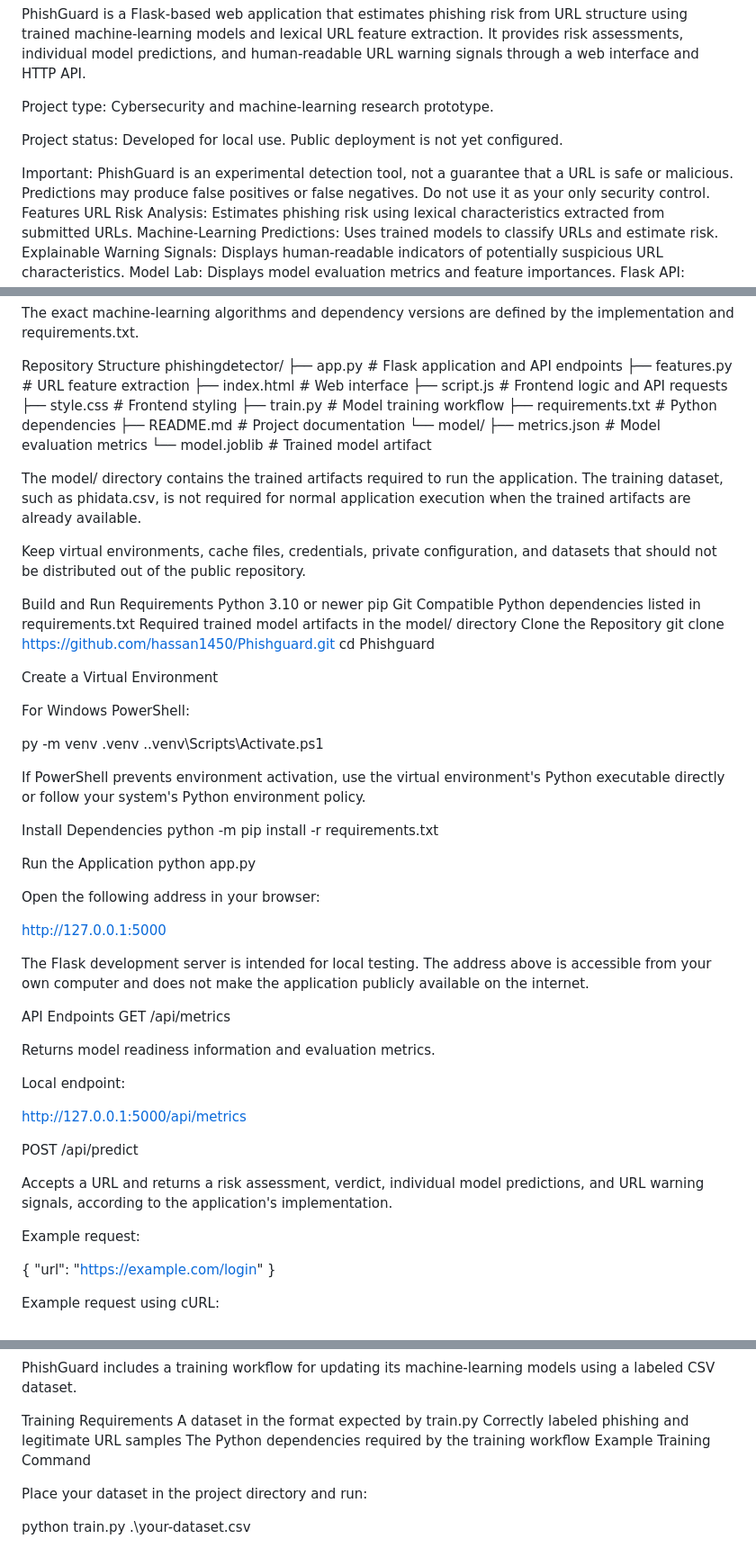
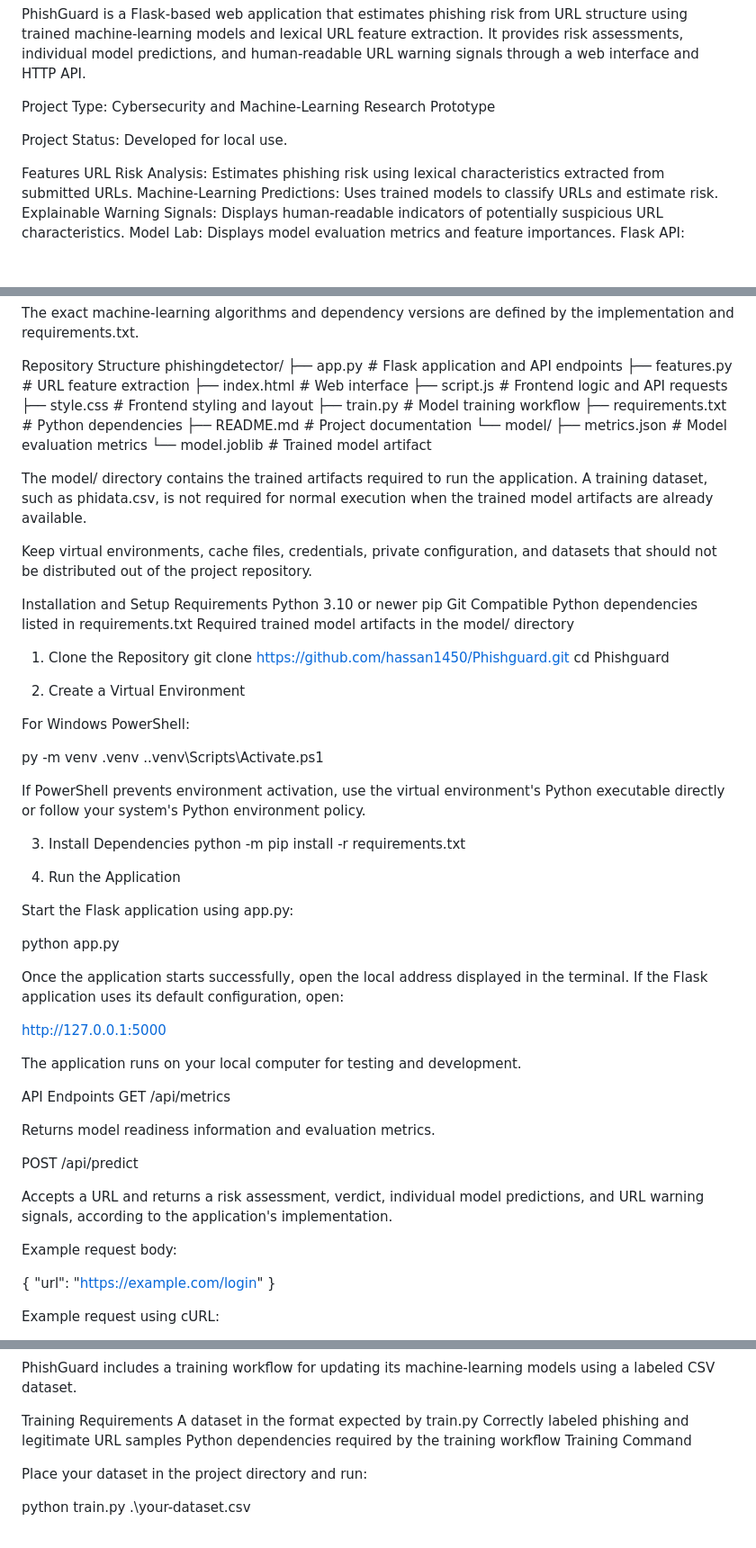
Before and after one commit to hassan1450/Phishguard, a Markdown page: README.md, 3 parts joined by grey strips. Shown at 90% size. Drawn GitHub-style; blank space fills up the shorter version.

Commit message:
Revise README with updated project information
Updated project details, installation instructions, and features in the README.

```diff
--- a/README.md
+++ b/README.md
@@ -2,11 +2,10 @@ PhishGuard: Machine-Learning-Based Phishing URL Detection
 
 PhishGuard is a Flask-based web application that estimates phishing risk from URL structure using trained machine-learning models and lexical URL feature extraction. It provides risk assessments, individual model predictions, and human-readable URL warning signals through a web interface and HTTP API.
 
-Project type: Cybersecurity and machine-learning research prototype.
+Project Type: Cybersecurity and Machine-Learning Research Prototype
 
-Project status: Developed for local use. Public deployment is not yet configured.
+Project Status: Developed for local use.
 
-Important: PhishGuard is an experimental detection tool, not a guarantee that a URL is safe or malicious. Predictions may produce false positives or false negatives. Do not use it as your only security control.
 Features
 URL Risk Analysis: Estimates phishing risk using lexical characteristics extracted from submitted URLs.
 Machine-Learning Predictions: Uses trained models to classify URLs and estimate risk.
@@ -37,7 +36,7 @@ phishingdetector/
 ├── features.py            # URL feature extraction
 ├── index.html             # Web interface
 ├── script.js              # Frontend logic and API requests
-├── style.css              # Frontend styling
+├── style.css              # Frontend styling and layout
 ├── train.py               # Model training workflow
 ├── requirements.txt       # Python dependencies
 ├── README.md              # Project documentation
@@ -46,22 +45,22 @@ phishingdetector/
     └── model.joblib       # Trained model artifact
 
 
-The model/ directory contains the trained artifacts required to run the application. The training dataset, such as phidata.csv, is not required for normal application execution when the trained artifacts are already available.
+The model/ directory contains the trained artifacts required to run the application. A training dataset, such as phidata.csv, is not required for normal execution when the trained model artifacts are already available.
 
-Keep virtual environments, cache files, credentials, private configuration, and datasets that should not be distributed out of the public repository.
+Keep virtual environments, cache files, credentials, private configuration, and datasets that should not be distributed out of the project repository.
 
-Build and Run
+Installation and Setup
 Requirements
 Python 3.10 or newer
 pip
 Git
 Compatible Python dependencies listed in requirements.txt
 Required trained model artifacts in the model/ directory
-Clone the Repository
+1. Clone the Repository
 git clone https://github.com/hassan1450/Phishguard.git
 cd Phishguard
 
-Create a Virtual Environment
+2. Create a Virtual Environment
 
 For Windows PowerShell:
 
@@ -71,33 +70,33 @@ py -m venv .venv
 
 If PowerShell prevents environment activation, use the virtual environment's Python executable directly or follow your system's Python environment policy.
 
-Install Dependencies
+3. Install Dependencies
 python -m pip install -r requirements.txt
 
-Run the Application
+4. Run the Application
+
+Start the Flask application using app.py:
+
 python app.py
 
 
-Open the following address in your browser:
+Once the application starts successfully, open the local address displayed in the terminal. If the Flask application uses its default configuration, open:
 
 http://127.0.0.1:5000
 
-The Flask development server is intended for local testing. The address above is accessible from your own computer and does not make the application publicly available on the internet.
+
+The application runs on your local computer for testing and development.
 
 API Endpoints
 GET /api/metrics
 
 Returns model readiness information and evaluation metrics.
 
-Local endpoint:
-
-http://127.0.0.1:5000/api/metrics
-
 POST /api/predict
 
 Accepts a URL and returns a risk assessment, verdict, individual model predictions, and URL warning signals, according to the application's implementation.
 
-Example request:
+Example request body:
 
 {
   "url": "https://example.com/login"
@@ -120,8 +119,8 @@ PhishGuard includes a training workflow for updating its machine-learning models
 Training Requirements
 A dataset in the format expected by train.py
 Correctly labeled phishing and legitimate URL samples
-The Python dependencies required by the training workflow
-Example Training Command
+Python dependencies required by the training workflow
+Training Command
 
 Place your dataset in the project directory and run:
 
```
Also changed, not shown: other parts of README.md (+5 -2 lines).
